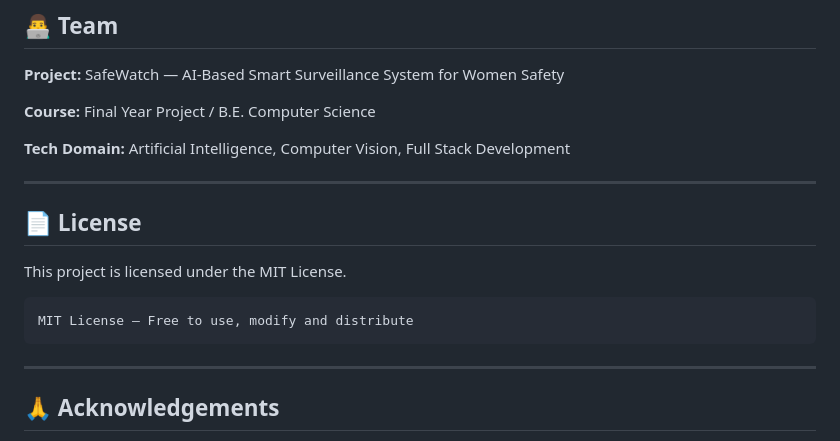
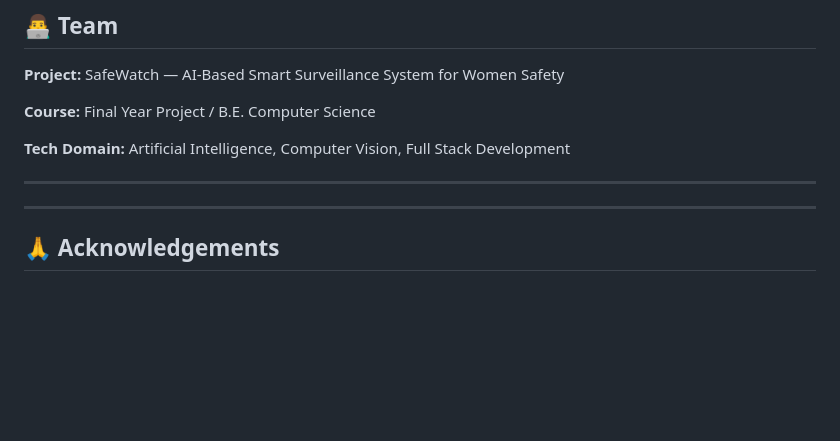
Before and after one commit to PunyaPY2004/SafeWatch, a Markdown page: README.md, the part around the change. Drawn GitHub-style; blank space fills up the shorter version.

````diff
--- a/README.md
+++ b/README.md
@@ -622,14 +622,6 @@ pip install -r requirements.txt
 
 ---
 
-## 📄 License
-
-This project is licensed under the MIT License.
-
-```
-MIT License — Free to use, modify and distribute
-```
-
 ---
 
 ## 🙏 Acknowledgements
````
